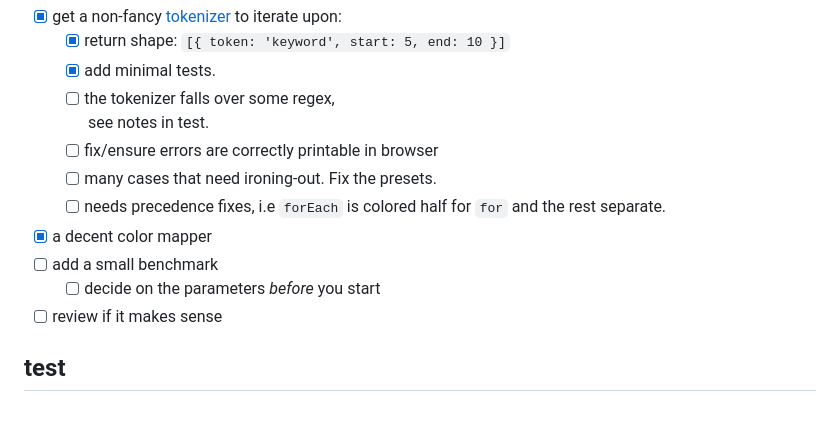
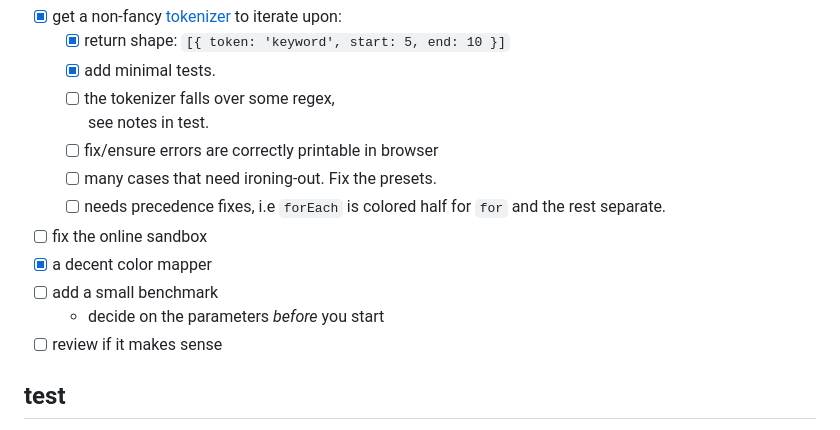
Before and after one commit to nicholaswmin/flomaster, a Markdown page: README.md, the part around the change. GitHub-like rendering.

Commit message:
docs: added a todo

```diff
--- a/README.md
+++ b/README.md
@@ -37,9 +37,10 @@ Simply put: it's *faster*.
     - [ ] many cases that need ironing-out. Fix the presets.
     - [ ] needs precedence fixes, i.e `forEach` is colored half
           for `for` and the rest separate.
+- [ ] fix the online sandbox
 - [x] a decent color mapper
 - [ ] add a small benchmark
-  - [ ] decide on the parameters *before* you start
+    - decide on the parameters *before* you start
 - [ ] review if it makes sense
 
 ## test
```
